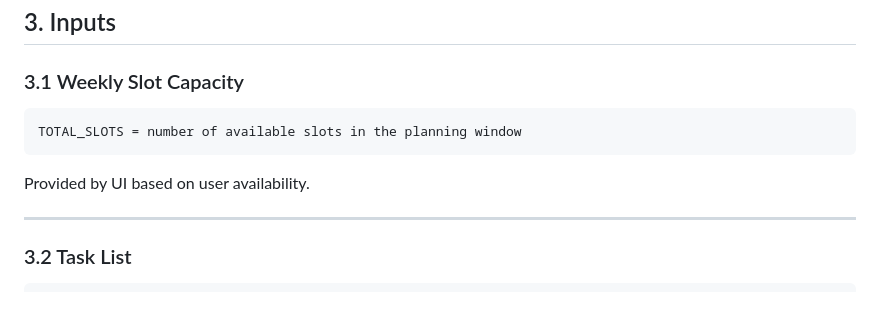
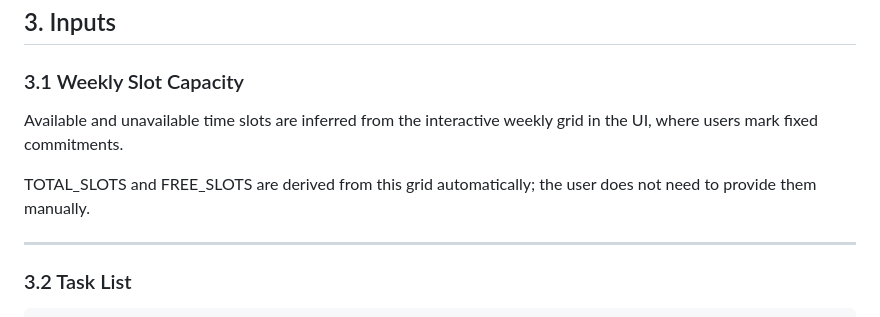
Before and after one commit to danushvdarshan/Planner-buddy, a Markdown page: docs/scheduling_algorithm.md, the part around the change. GitHub-like rendering.

Commit message:
Finalize weekly slot capacity logic in scheduling algorithm

````diff
--- a/docs/scheduling_algorithm.md
+++ b/docs/scheduling_algorithm.md
@@ -77,11 +77,9 @@ No auto-filling, no stretching.
 
 ### 3.1 Weekly Slot Capacity
 
-```
-TOTAL_SLOTS = number of available slots in the planning window
-```
+Available and unavailable time slots are inferred from the interactive weekly grid in the UI, where users mark fixed commitments.
 
-Provided by UI based on user availability.
+TOTAL_SLOTS and FREE_SLOTS are derived from this grid automatically; the user does not need to provide them manually.
 
 ---
 
````
